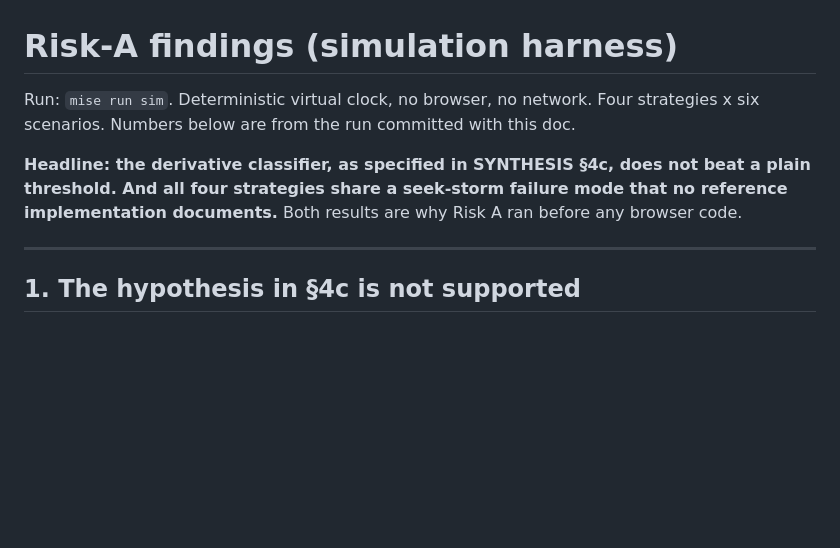
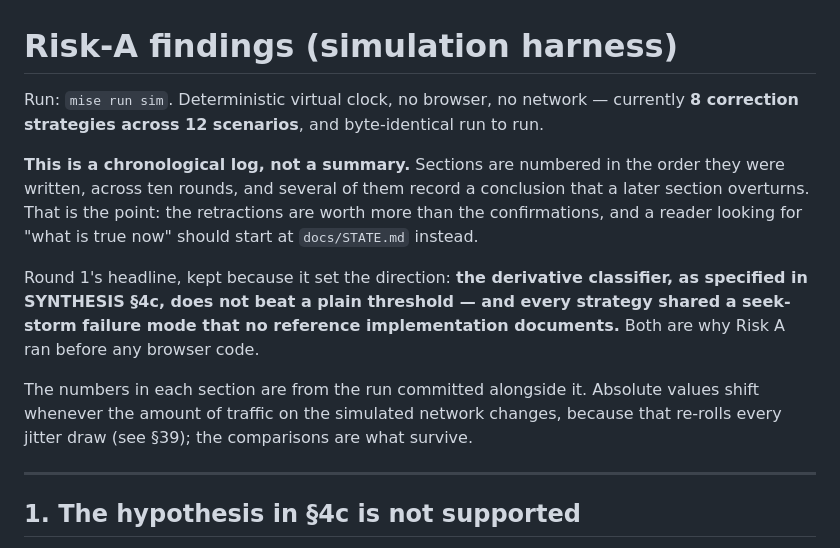
Before and after one commit to qwreey/videosync, a Markdown page: docs/POC-FINDINGS.md, the part around the change. Drawn GitHub-style; blank space fills up the shorter version.

```diff
--- a/docs/POC-FINDINGS.md
+++ b/docs/POC-FINDINGS.md
@@ -1,11 +1,20 @@
 # Risk-A findings (simulation harness)
 
-Run: `mise run sim`. Deterministic virtual clock, no browser, no network.
-Four strategies x six scenarios. Numbers below are from the run committed with this doc.
+Run: `mise run sim`. Deterministic virtual clock, no browser, no network — currently **8 correction
+strategies across 12 scenarios**, and byte-identical run to run.
 
-**Headline: the derivative classifier, as specified in SYNTHESIS §4c, does not beat a plain
-threshold. And all four strategies share a seek-storm failure mode that no reference implementation
-documents.** Both results are why Risk A ran before any browser code.
+**This is a chronological log, not a summary.** Sections are numbered in the order they were
+written, across ten rounds, and several of them record a conclusion that a later section overturns.
+That is the point: the retractions are worth more than the confirmations, and a reader looking for
+"what is true now" should start at `docs/STATE.md` instead.
+
+Round 1's headline, kept because it set the direction: **the derivative classifier, as specified in
+SYNTHESIS §4c, does not beat a plain threshold — and every strategy shared a seek-storm failure
+mode that no reference implementation documents.** Both are why Risk A ran before any browser code.
+
+The numbers in each section are from the run committed alongside it. Absolute values shift whenever
+the amount of traffic on the simulated network changes, because that re-rolls every jitter draw
+(see §39); the comparisons are what survive.
 
 ---
 
```
Also changed, not shown: docs/BROWSER-FINDINGS.md (+10 -4 lines), docs/STATE.md (+1 -1 lines).
